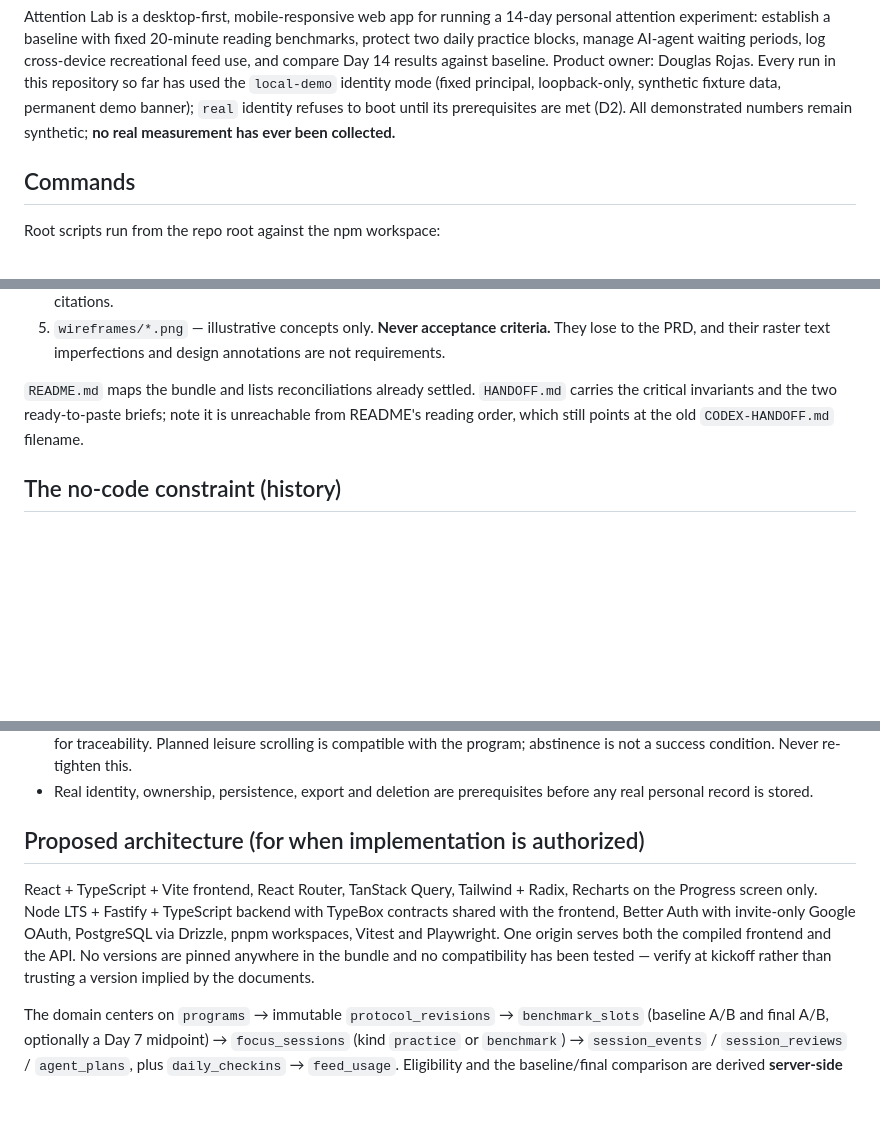
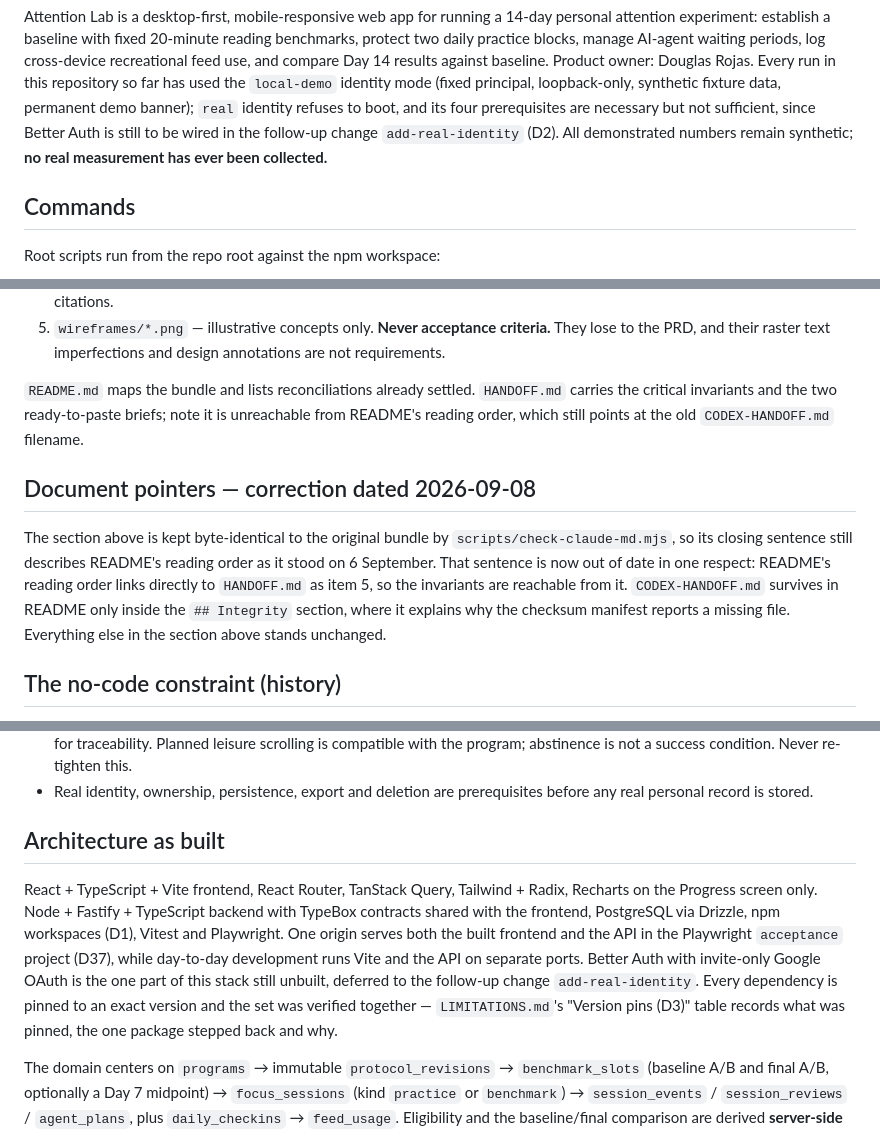
Before and after one commit to dougc95/kotkit, a Markdown page: CLAUDE.md, 3 parts joined by grey strips. Rendered like a GitHub page; blank space fills up the shorter version.

Commit message:
Correct stale claims in README.md and CLAUDE.md
An audit of both documents against the implemented repository found statements
that were true of the design-handoff bundle and are false now.

CLAUDE.md:
- The architecture section claimed pnpm workspaces and that no versions are
  pinned anywhere. The repository uses npm workspaces per D1, and every
  dependency is pinned exactly, with the pin table in LIMITATIONS.md. Retitled
  the section from "Proposed architecture (for when implementation is
  authorized)", since the stack is built, and named Better Auth as the one
  part still deferred.
- Softened the identity claim: real mode's four prerequisites are necessary
  but not sufficient, because Better Auth is still to be wired in the
  add-real-identity follow-up.
- Added a dated correction section after the authority order, which
  scripts/check-claude-md.mjs keeps byte-identical to the root commit. Its
  closing sentence says the README reading order still names the old
  CODEX-HANDOFF.md filename, which stopped being true when task 10.1.1 fixed
  that pointer. The frozen section is left untouched and the correction sits
  outside it.

README.md:
- Retitled from "local Codex handoff" and rewrote the opening pointer: the
  prototype is built, and HANDOFF.md is now read for the invariants rather
  than as a brief to execute.
- Converted the no-code paragraph to history, naming the date the constraint
  was lifted.
- Corrected the e2e comment, which described the whole command as running
  against a built bundle. Only the acceptance project does, 120 of 166 tests;
  the shell and acceptance-dev projects run against the dev-server pair.

Verified: check-claude-md, check-limitations and check-pins print
CLAUDE_MD_OK, LIMITATIONS_OK and PINS OK.

Co-Authored-By: Claude Opus 5 <noreply@anthropic.com>
Claude-Session: https://claude.ai/code/session_017siTyBeMYEJtCynrj1h73u

```diff
--- a/CLAUDE.md
+++ b/CLAUDE.md
@@ -19,8 +19,9 @@ experiment: establish a baseline with fixed 20-minute reading benchmarks, protec
 blocks, manage AI-agent waiting periods, log cross-device recreational feed use, and compare Day 14
 results against baseline. Product owner: Douglas Rojas. Every run in this repository so far has used
 the `local-demo` identity mode (fixed principal, loopback-only, synthetic fixture data, permanent demo
-banner); `real` identity refuses to boot until its prerequisites are met (D2). All demonstrated numbers
-remain synthetic; **no real measurement has ever been collected.**
+banner); `real` identity refuses to boot, and its four prerequisites are necessary but not sufficient,
+since Better Auth is still to be wired in the follow-up change `add-real-identity` (D2). All
+demonstrated numbers remain synthetic; **no real measurement has ever been collected.**
 
 ## Commands
 
@@ -84,6 +85,15 @@ statements conflict:
 critical invariants and the two ready-to-paste briefs; note it is unreachable from README's reading
 order, which still points at the old `CODEX-HANDOFF.md` filename.
 
+## Document pointers — correction dated 2026-09-08
+
+The section above is kept byte-identical to the original bundle by
+`scripts/check-claude-md.mjs`, so its closing sentence still describes README's reading order as it
+stood on 6 September. That sentence is now out of date in one respect: README's reading order links
+directly to `HANDOFF.md` as item 5, so the invariants are reachable from it. `CODEX-HANDOFF.md`
+survives in README only inside the `## Integrity` section, where it explains why the checksum
+manifest reports a missing file. Everything else in the section above stands unchanged.
+
 ## The no-code constraint (history)
 
 Every design document states that no application code was to be created. That described the scope
@@ -121,14 +131,16 @@ measurement, which is the failure mode this whole bundle is organized against.
 - Real identity, ownership, persistence, export and deletion are prerequisites before any real
   personal record is stored.
 
-## Proposed architecture (for when implementation is authorized)
+## Architecture as built
 
 React + TypeScript + Vite frontend, React Router, TanStack Query, Tailwind + Radix, Recharts on the
-Progress screen only. Node LTS + Fastify + TypeScript backend with TypeBox contracts shared with the
-frontend, Better Auth with invite-only Google OAuth, PostgreSQL via Drizzle, pnpm workspaces, Vitest
-and Playwright. One origin serves both the compiled frontend and the API. No versions are pinned
-anywhere in the bundle and no compatibility has been tested — verify at kickoff rather than trusting
-a version implied by the documents.
+Progress screen only. Node + Fastify + TypeScript backend with TypeBox contracts shared with the
+frontend, PostgreSQL via Drizzle, npm workspaces (D1), Vitest and Playwright. One origin serves both
+the built frontend and the API in the Playwright `acceptance` project (D37), while day-to-day
+development runs Vite and the API on separate ports. Better Auth with invite-only Google OAuth is the
+one part of this stack still unbuilt, deferred to the follow-up change `add-real-identity`. Every
+dependency is pinned to an exact version and the set was verified together — `LIMITATIONS.md`'s
+"Version pins (D3)" table records what was pinned, the one package stepped back and why.
 
 The domain centers on `programs` → immutable `protocol_revisions` → `benchmark_slots` (baseline A/B
 and final A/B, optionally a Day 7 midpoint) → `focus_sessions` (kind `practice` or `benchmark`) →
```
Also changed, not shown: README.md (+11 -8 lines).
